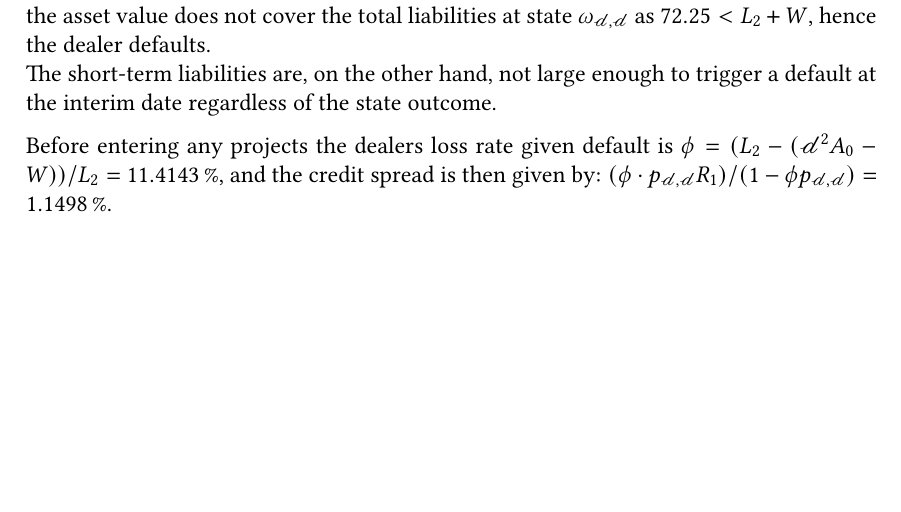
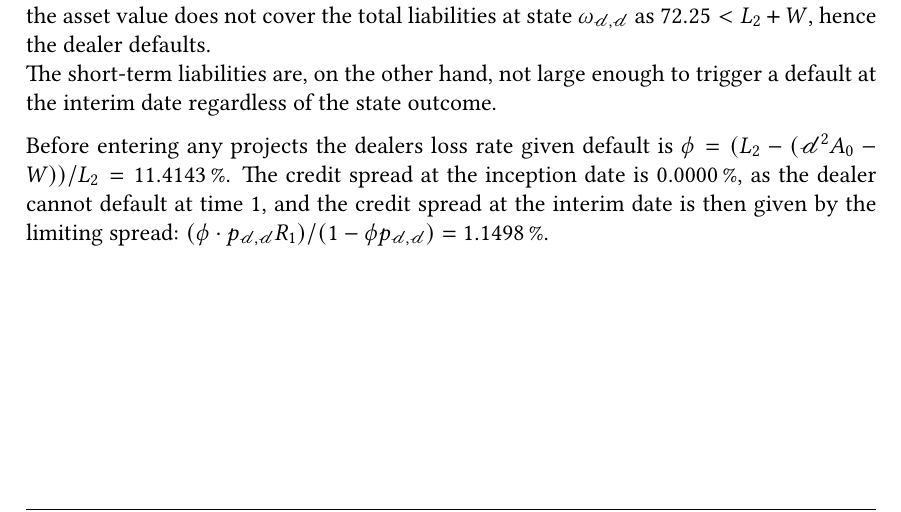
Before and after one commit to sebastianbaltser/master-thesis, a LaTeX thesis (thesis/main.tex, which reads thesis/content/body-matter/swap-contract/swap-examples/swap-examples-intro.tex): part of page 69 of 74, cut so that both start at the same text. Compiled offline with pdfLaTeX.

Commit message:
Clarify pre-project credit spread

```diff
--- a/thesis/content/body-matter/swap-contract/swap-examples/swap-examples-intro.tex
+++ b/thesis/content/body-matter/swap-contract/swap-examples/swap-examples-intro.tex
@@ -118,8 +118,9 @@
         regardless of the state outcome.
 
         Before entering any projects the dealers loss rate given default is
-        $\phi=(L_{2}-(\mathscr{d}^{2}A_{0}-W))/L_{2}=\pct{0.114143}$,
-        and the credit spread is then given by:
+        $\phi=(L_{2}-(\mathscr{d}^{2}A_{0}-W))/L_{2}=\pct{0.114143}$.
+        The credit spread at the inception date is \pct{0}, as the dealer cannot default at time 1,
+        and the credit spread at the interim date is then given by the limiting spread:
         $(\phi*p_{\mathscr{d},\mathscr{d}}R_{1})/(1-\phi p_{\mathscr{d},\mathscr{d}}) = \pct{0.0114975}$.
 
         \begin{figure}[H]
```
